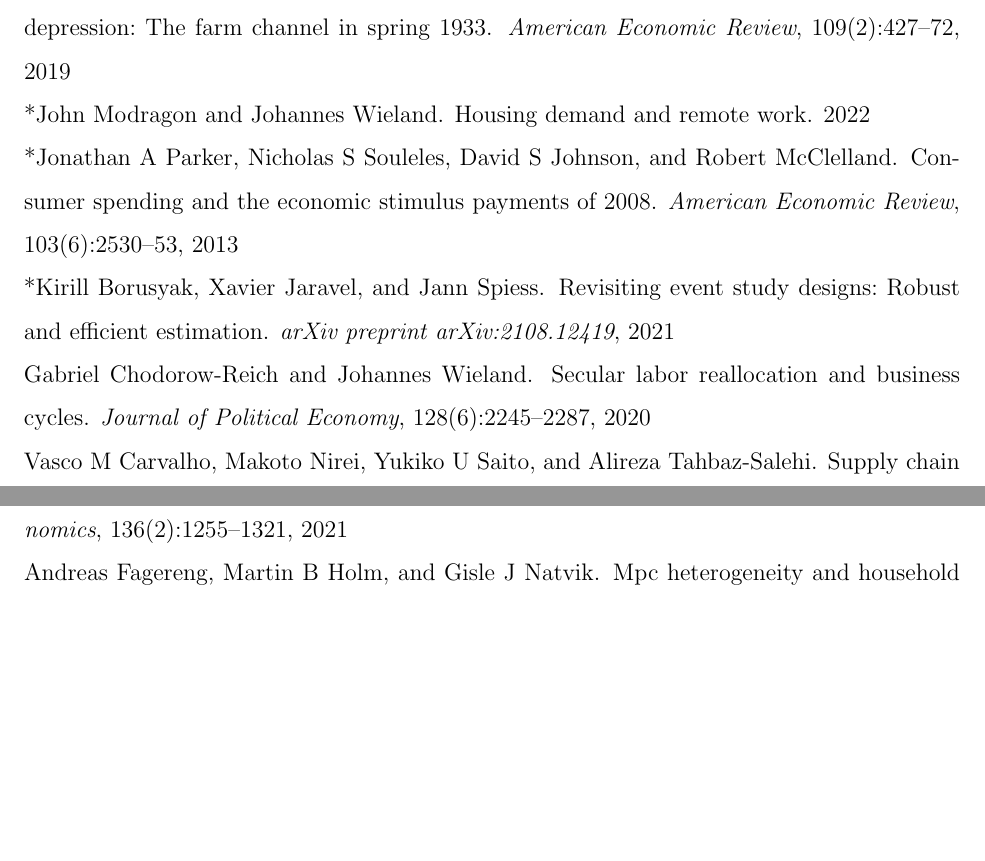
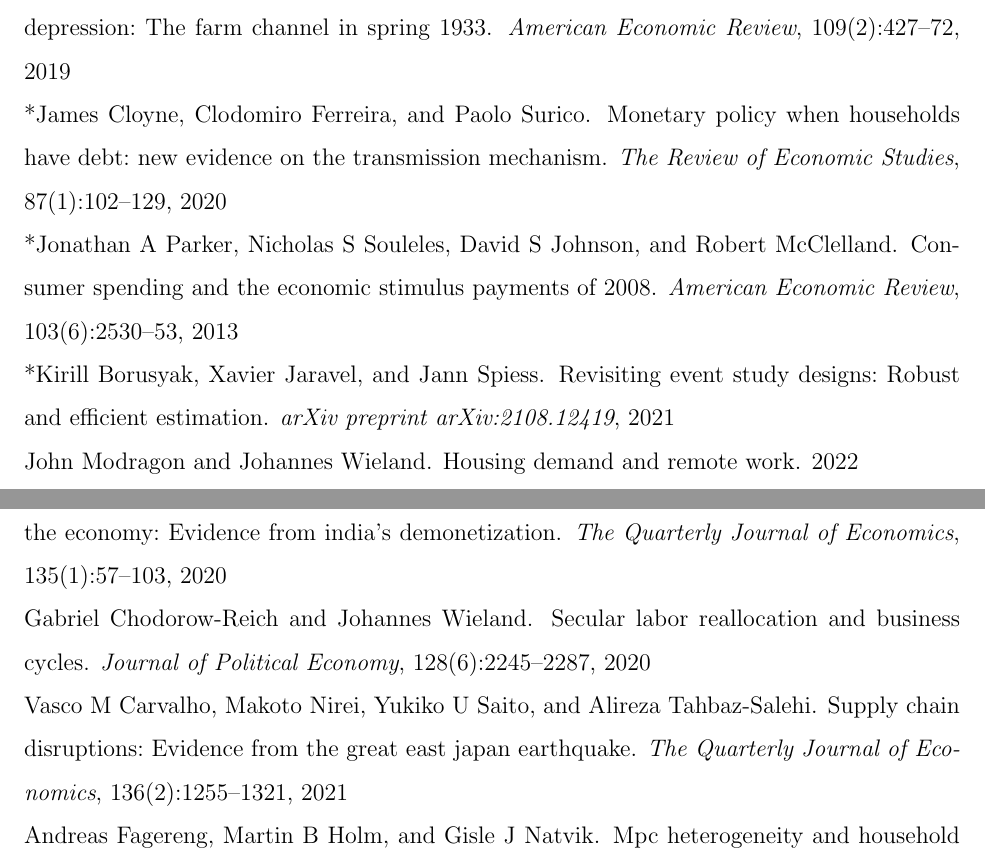
Before and after one commit to johanneswieland/ECON281, a LaTeX document (Syllabus/syllabus_281.tex, which reads Syllabus/readings.bib): two parts of pages 5 and 6 of 9, joined at a grey line, cut so that both start at the same text, the shorter picture padded with empty space. Compiled offline with pdfLaTeX.

Commit message:
updated readings for lecture 4

```diff
--- a/Syllabus/readings.bib
+++ b/Syllabus/readings.bib
@@ -468,3 +468,25 @@
   year={2016},
   publisher={Elsevier}
 }
+
+@article{cloyne2020monetary,
+  title={Monetary policy when households have debt: new evidence on the transmission mechanism},
+  author={Cloyne, James and Ferreira, Clodomiro and Surico, Paolo},
+  journal={The Review of Economic Studies},
+  volume={87},
+  number={1},
+  pages={102--129},
+  year={2020},
+  publisher={Oxford University Press}
+}
+
+@article{chodorow2020cash,
+  title={Cash and the economy: Evidence from India's demonetization},
+  author={Chodorow-Reich, Gabriel and Gopinath, Gita and Mishra, Prachi and Narayanan, Abhinav},
+  journal={The Quarterly Journal of Economics},
+  volume={135},
+  number={1},
+  pages={57--103},
+  year={2020},
+  publisher={Oxford University Press}
+}
--- a/Syllabus/syllabus_281.tex
+++ b/Syllabus/syllabus_281.tex
@@ -154,9 +154,11 @@
 
 \noindent\textbf{Readings:}\\
 *\bibentry{hausman2019recovery}\\
-*\bibentry{mondragon2022housing}\\
+*\bibentry{cloyne2020monetary}\\
 *\bibentry{parker2013consumer}\\
 *\bibentry{borusyak2021revisiting}\\
+\bibentry{mondragon2022housing}\\
+\bibentry{chodorow2020cash}\\
 \bibentry{chodorow2020secular}\\
 \bibentry{carvalho2021supply}\\
 \bibentry{fagereng2021mpc}\\
```
Also changed, not shown: Syllabus/syllabus_281.pdf.
